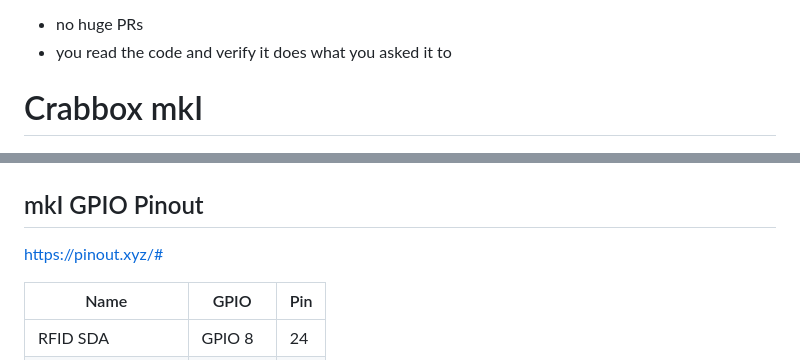
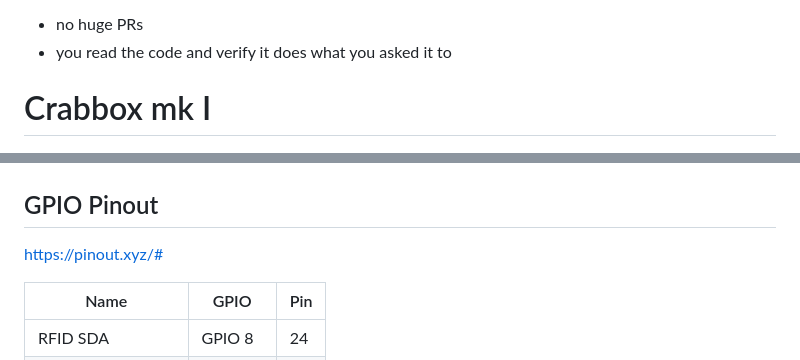
Before and after one commit to mikea/crabbox, a Markdown page: README.md, 2 parts joined by grey strips. GitHub-like rendering.

```diff
--- a/README.md
+++ b/README.md
@@ -111,11 +111,11 @@ AI-assisted code is welcome, with fiew common caveats:
 - no huge PRs
 - you read the code and verify it does what you asked it to
 
-# Crabbox mkI
+# Crabbox mk I
 
 ![crabbox](crabbox.jpg)
 
-## mkI GPIO Pinout
+## GPIO Pinout
 
 https://pinout.xyz/#
 
```
